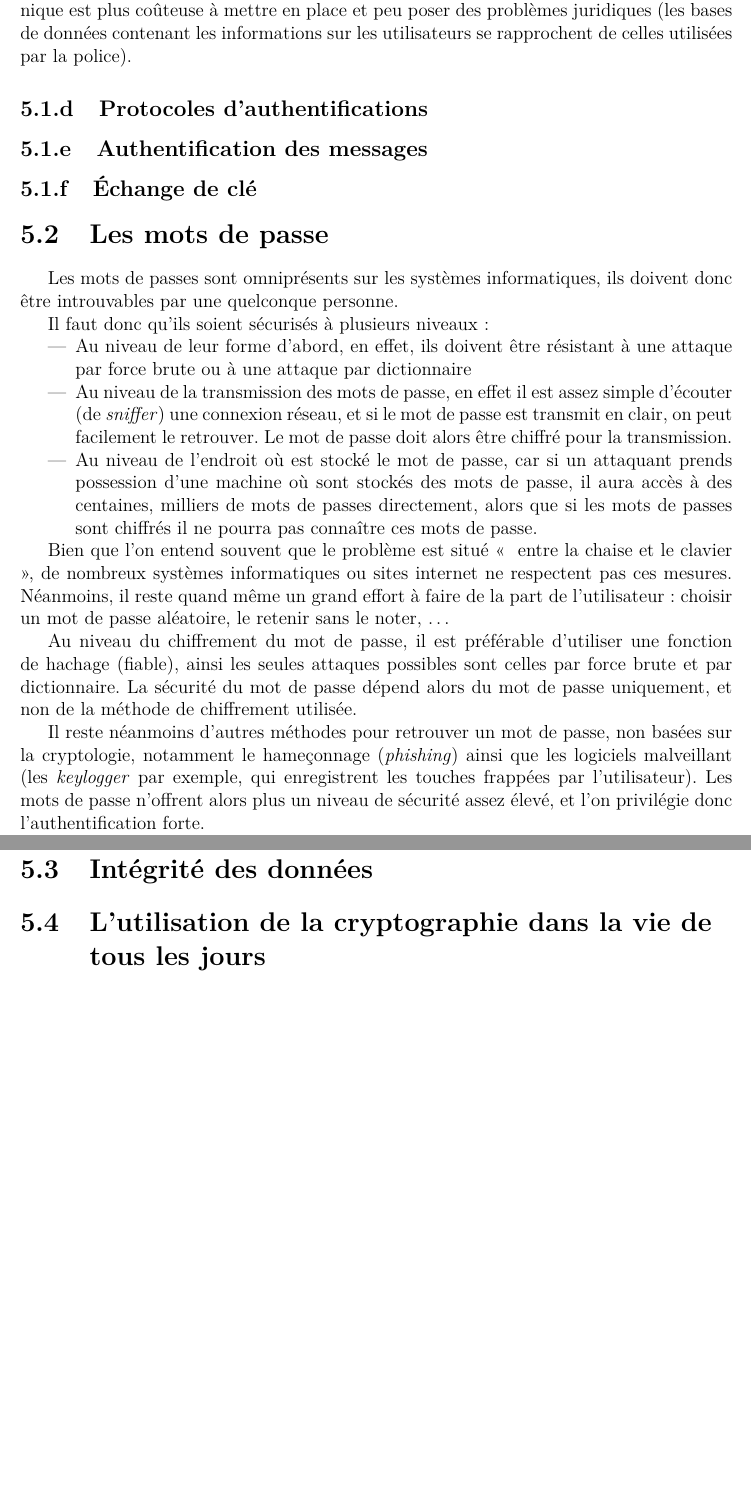
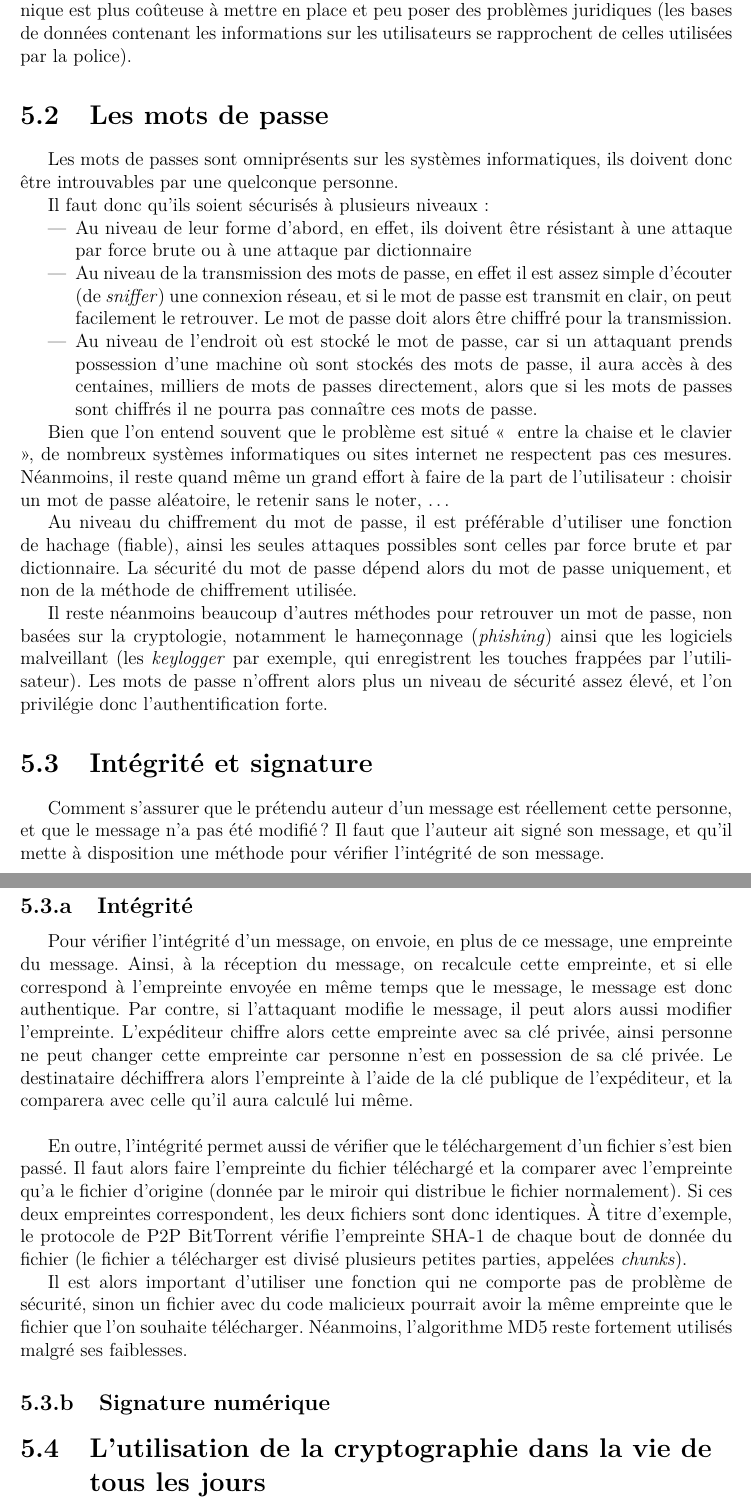
Before and after one commit to acieroid/tfe-crypto, a LaTeX book (texte/main.tex, which reads texte/contenu/auth.tex, texte/contenu/importance.tex, texte/contenu/integrite.tex): two parts of pages 33 and 34 of 42, joined at a grey line, cut so that both start at the same text, the shorter picture padded with empty space. Compiled offline with pdfLaTeX.

Commit message:
Intégrité.

```diff
--- a/texte/contenu/auth.tex
+++ b/texte/contenu/auth.tex
@@ -78,8 +78,3 @@ Cette technique est plus coûteuse à mettre en place et peu poser
 des problèmes juridiques (les bases de données contenant les
 informations sur les utilisateurs se rapprochent de celles
 utilisées par la police).
-\subsection{Protocoles d'authentifications}
-
-\subsection{Authentification des messages}
-
-\subsection{Échange de clé}
--- a/texte/contenu/importance.tex
+++ b/texte/contenu/importance.tex
@@ -4,6 +4,6 @@
 
 \input{motdepasse.tex}
 
-\section{Intégrité des données}
+\input {integrite.tex}
 
 \input{touslesjours.tex}
--- /dev/null
+++ b/texte/contenu/integrite.tex
@@ -0,0 +1,39 @@
+
+\section{Intégrité et signature}
+Comment s'assurer que le prétendu auteur d'un message est
+réellement cette personne, et que le message n'a pas été modifié ?
+Il faut que l'auteur ait signé son message, et qu'il mette à
+disposition une méthode pour vérifier l'intégrité de son message.
+
+\subsection{Intégrité}
+Pour vérifier l'intégrité d'un message, on envoie, en plus de ce
+message, une empreinte du message. Ainsi, à la réception du
+message, on recalcule cette empreinte, et si elle correspond à
+l'empreinte envoyée en même temps que le message, le message est
+donc authentique. Par contre, si l'attaquant modifie le message,
+il peut alors aussi modifier l'empreinte. L'expéditeur chiffre
+alors cette empreinte avec sa clé privée, ainsi personne ne peut
+changer cette empreinte car personne n'est en possession de sa clé
+privée. Le destinataire déchiffrera alors l'empreinte à l'aide de
+la clé publique de l'expéditeur, et la comparera avec celle qu'il
+aura calculé lui même.
+\\
+
+En outre, l'intégrité permet aussi de vérifier que le
+téléchargement d'un fichier s'est bien passé. Il faut alors faire
+l'empreinte du fichier téléchargé et la comparer avec l'empreinte
+qu'a le fichier d'origine (donnée par le miroir qui distribue le
+fichier normalement). Si ces deux empreintes correspondent, les
+deux fichiers sont donc identiques. À titre d'exemple, le protocole
+de P2P BitTorrent vérifie l'empreinte SHA-1 de chaque bout de donnée
+du fichier
+(le fichier a télécharger est divisé plusieurs petites parties,
+appelées \emph{chunks}).
+
+Il est alors important d'utiliser une fonction qui ne comporte pas
+de problème de sécurité, sinon un fichier avec du code malicieux
+pourrait avoir la même empreinte que le fichier que l'on souhaite
+télécharger. Néanmoins, l'algorithme MD5 reste fortement utilisés
+malgré ses faiblesses.
+
+\subsection{Signature numérique}
--- a/texte/contenu/motdepasse.tex
+++ b/texte/contenu/motdepasse.tex
@@ -32,13 +32,10 @@ attaques possibles sont celles par force brute et par
 dictionnaire. La sécurité du mot de passe dépend alors du mot de
 passe uniquement, et non de la méthode de chiffrement utilisée.
 
-Il reste néanmoins d'autres méthodes pour retrouver un mot de
+Il reste néanmoins beaucoup d'autres méthodes pour retrouver un mot de
 passe, non basées sur la cryptologie, notamment le hameçonnage
 (\emph{phishing}) ainsi que les logiciels malveillant (les
 \emph{keylogger} par exemple, qui enregistrent les touches
 frappées par l'utilisateur).
 Les mots de passe n'offrent alors plus un niveau de sécurité assez
 élevé, et l'on privilégie donc l'authentification forte.
-
-%% TODO: image de MITM ?
-%% TODO: parler du salage de mot de passe ? (schneier, p88)
```
